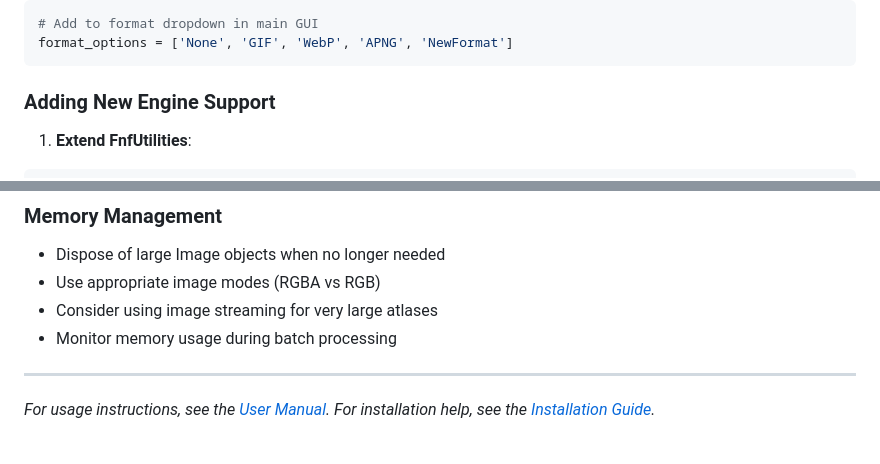
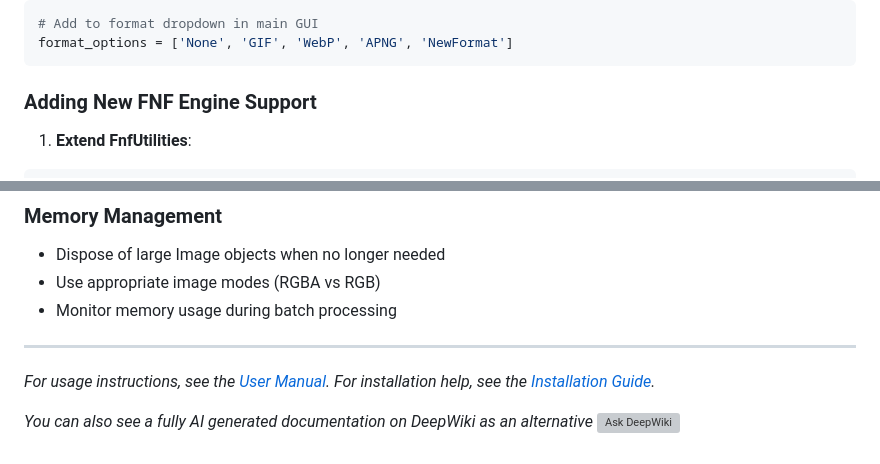
Before and after one commit to MeguminBOT/TextureAtlas-to-GIF-and-Frames, a Markdown page: docs/developer-docs.md, 2 parts joined by grey strips. Rendered like a GitHub page; grey boxes are pictures that could not be loaded.

````diff
--- a/docs/developer-docs.md
+++ b/docs/developer-docs.md
@@ -374,7 +394,7 @@ elif animation_format == 'NewFormat':
 format_options = ['None', 'GIF', 'WebP', 'APNG', 'NewFormat']
 ```
 
-### Adding New Engine Support
+### Adding New FNF Engine Support
 
 1. **Extend FnfUtilities**:
 ```python
@@ -443,9 +462,11 @@ class Utilities:
 ### Memory Management
 - Dispose of large Image objects when no longer needed
 - Use appropriate image modes (RGBA vs RGB)
-- Consider using image streaming for very large atlases
 - Monitor memory usage during batch processing
 
 ---
 
 *For usage instructions, see the [User Manual](user-manual.md). For installation help, see the [Installation Guide](installation-guide.md).*
+
+*You can also see a fully AI generated documentation on DeepWiki as an alternative*
+[![Ask DeepWiki](https://deepwiki.com/badge.svg)](https://deepwiki.com/MeguminBOT/TextureAtlas-to-GIF-and-Frames)
````
Also changed, not shown: other parts of docs/developer-docs.md (+44 -25 lines).
